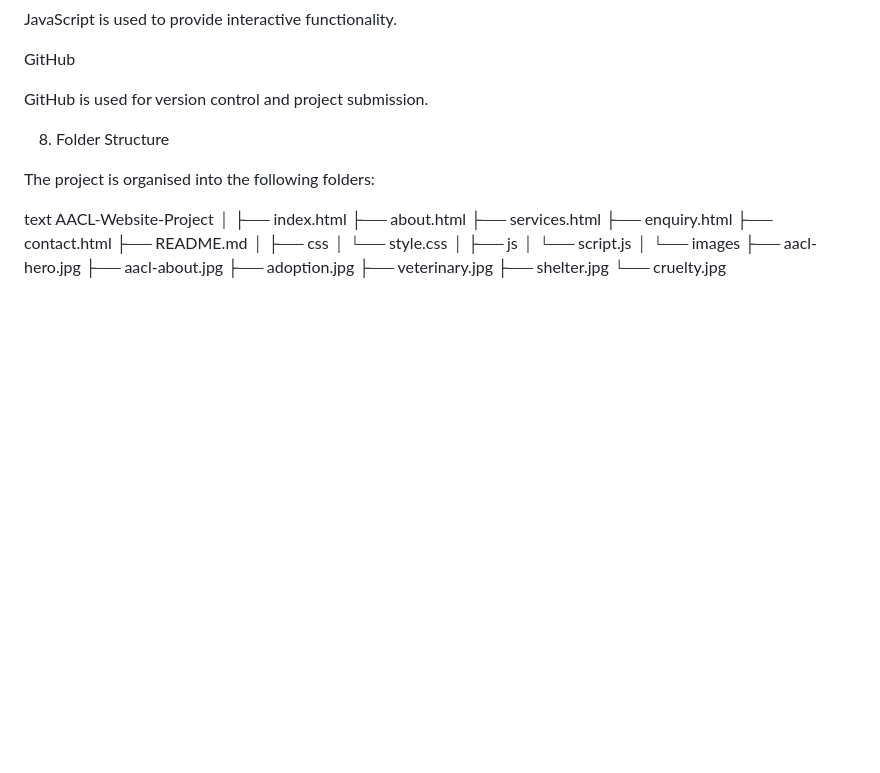
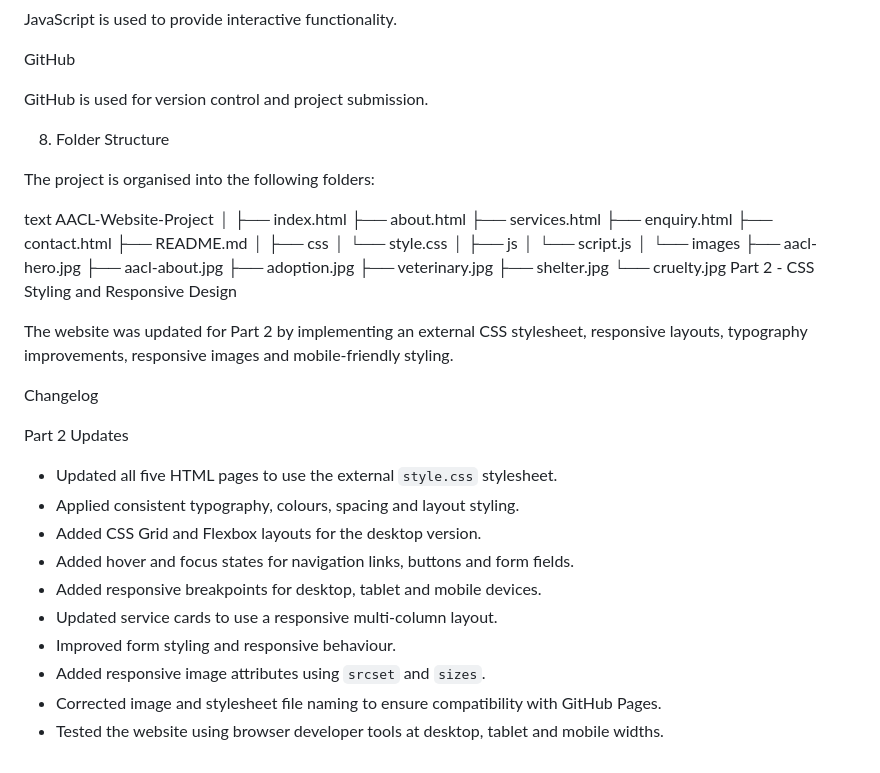
Before and after one commit to SisandaUbabakho/SisandaUbabakho, a Markdown page: README.md, the part around the change. Drawn GitHub-style; blank space fills up the shorter version.

Commit message:
Implement CSS styling and responsive design updates
The website was updated for Part 2 by implementing an external CSS stylesheet, responsive layouts, typography improvements, responsive images and mobile-friendly styling.

```diff
--- a/README.md
+++ b/README.md
@@ -171,3 +171,23 @@ AACL-Website-Project
     ├── veterinary.jpg
     ├── shelter.jpg
     └── cruelty.jpg
+ Part 2 - CSS Styling and Responsive Design
+
+The website was updated for Part 2 by implementing an external
+CSS stylesheet, responsive layouts, typography improvements,
+responsive images and mobile-friendly styling.
+
+ Changelog
+
+ Part 2 Updates
+
+- Updated all five HTML pages to use the external `style.css` stylesheet.
+- Applied consistent typography, colours, spacing and layout styling.
+- Added CSS Grid and Flexbox layouts for the desktop version.
+- Added hover and focus states for navigation links, buttons and form fields.
+- Added responsive breakpoints for desktop, tablet and mobile devices.
+- Updated service cards to use a responsive multi-column layout.
+- Improved form styling and responsive behaviour.
+- Added responsive image attributes using `srcset` and `sizes`.
+- Corrected image and stylesheet file naming to ensure compatibility with GitHub Pages.
+- Tested the website using browser developer tools at desktop, tablet and mobile widths.
```
